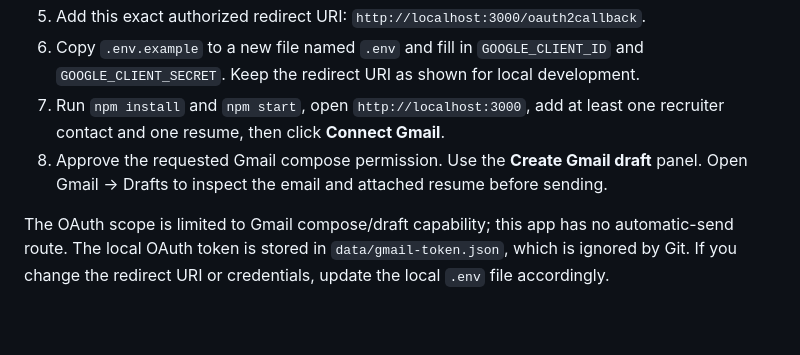
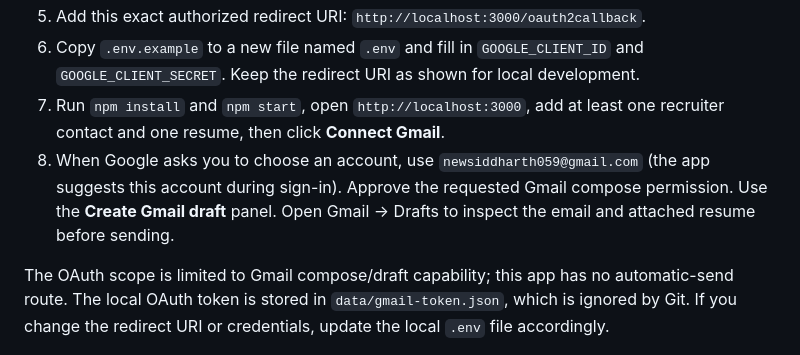
Before and after one commit to newsiddharth059-sketch/sendingemail, a Markdown page: README.md, the part around the change. GitHub-like rendering; blank space fills up the shorter version.

Commit message:
Document preferred Gmail account for OAuth setup

```diff
--- a/README.md
+++ b/README.md
@@ -29,7 +29,7 @@ The app can create Gmail drafts with the selected resume attached. It does **not
 5. Add this exact authorized redirect URI: `http://localhost:3000/oauth2callback`.
 6. Copy `.env.example` to a new file named `.env` and fill in `GOOGLE_CLIENT_ID` and `GOOGLE_CLIENT_SECRET`. Keep the redirect URI as shown for local development.
 7. Run `npm install` and `npm start`, open `http://localhost:3000`, add at least one recruiter contact and one resume, then click **Connect Gmail**.
-8. Approve the requested Gmail compose permission. Use the **Create Gmail draft** panel. Open Gmail → Drafts to inspect the email and attached resume before sending.
+8. When Google asks you to choose an account, use `newsiddharth059@gmail.com` (the app suggests this account during sign-in). Approve the requested Gmail compose permission. Use the **Create Gmail draft** panel. Open Gmail → Drafts to inspect the email and attached resume before sending.
 
 The OAuth scope is limited to Gmail compose/draft capability; this app has no automatic-send route. The local OAuth token is stored in `data/gmail-token.json`, which is ignored by Git. If you change the redirect URI or credentials, update the local `.env` file accordingly.
 
```
